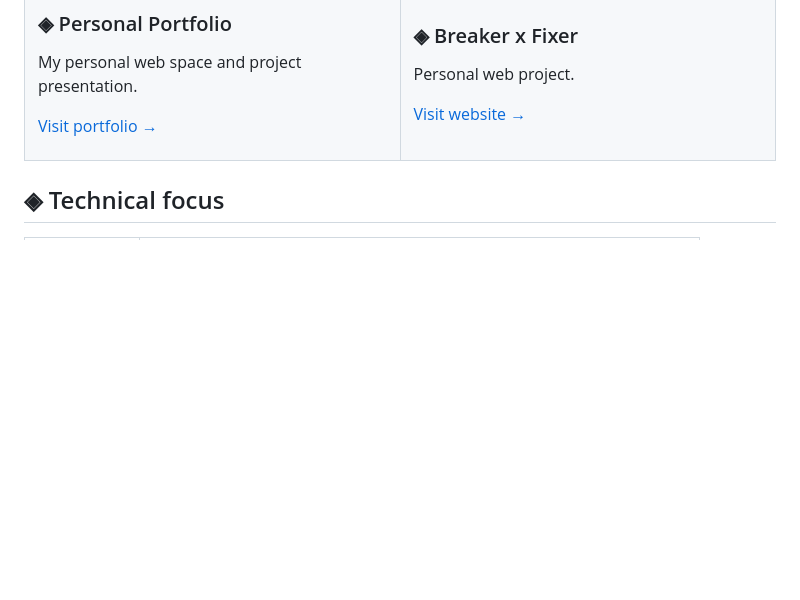
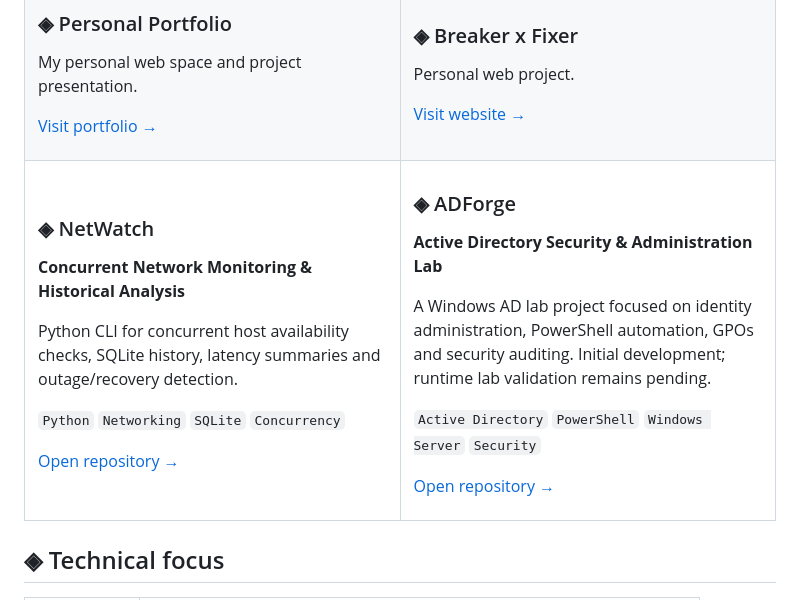
Before and after one commit to KyyroxxX/KyyroxxX, a Markdown page: README.md, the part around the change. GitHub-like rendering; blank space fills up the shorter version.

Commit message:
docs(profile): feature NetWatch and ADForge projects

```diff
--- a/README.md
+++ b/README.md
@@ -72,6 +72,32 @@ Personal web project.
 
 </td>
 </tr>
+<tr>
+<td width="50%" valign="top">
+
+### ◈ NetWatch
+**Concurrent Network Monitoring & Historical Analysis**
+
+Python CLI for concurrent host availability checks, SQLite history, latency summaries and outage/recovery detection.
+
+`Python` `Networking` `SQLite` `Concurrency`
+
+[Open repository →](https://github.com/KyyroxxX/NetWatch)
+
+</td>
+<td width="50%" valign="top">
+
+### ◈ ADForge
+**Active Directory Security & Administration Lab**
+
+A Windows AD lab project focused on identity administration, PowerShell automation, GPOs and security auditing. Initial development; runtime lab validation remains pending.
+
+`Active Directory` `PowerShell` `Windows Server` `Security`
+
+[Open repository →](https://github.com/KyyroxxX/ADForge)
+
+</td>
+</tr>
 </table>
 
 ## ◈ Technical focus
```
